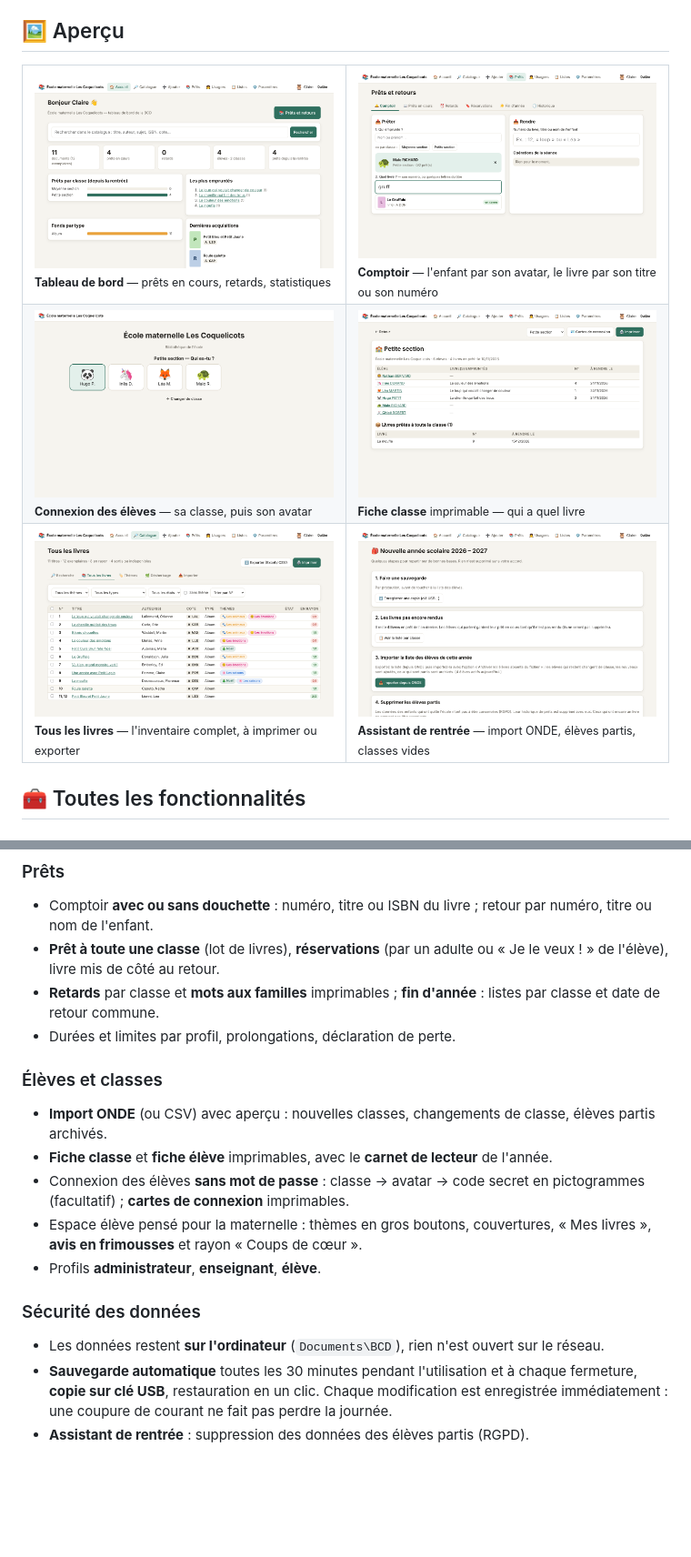
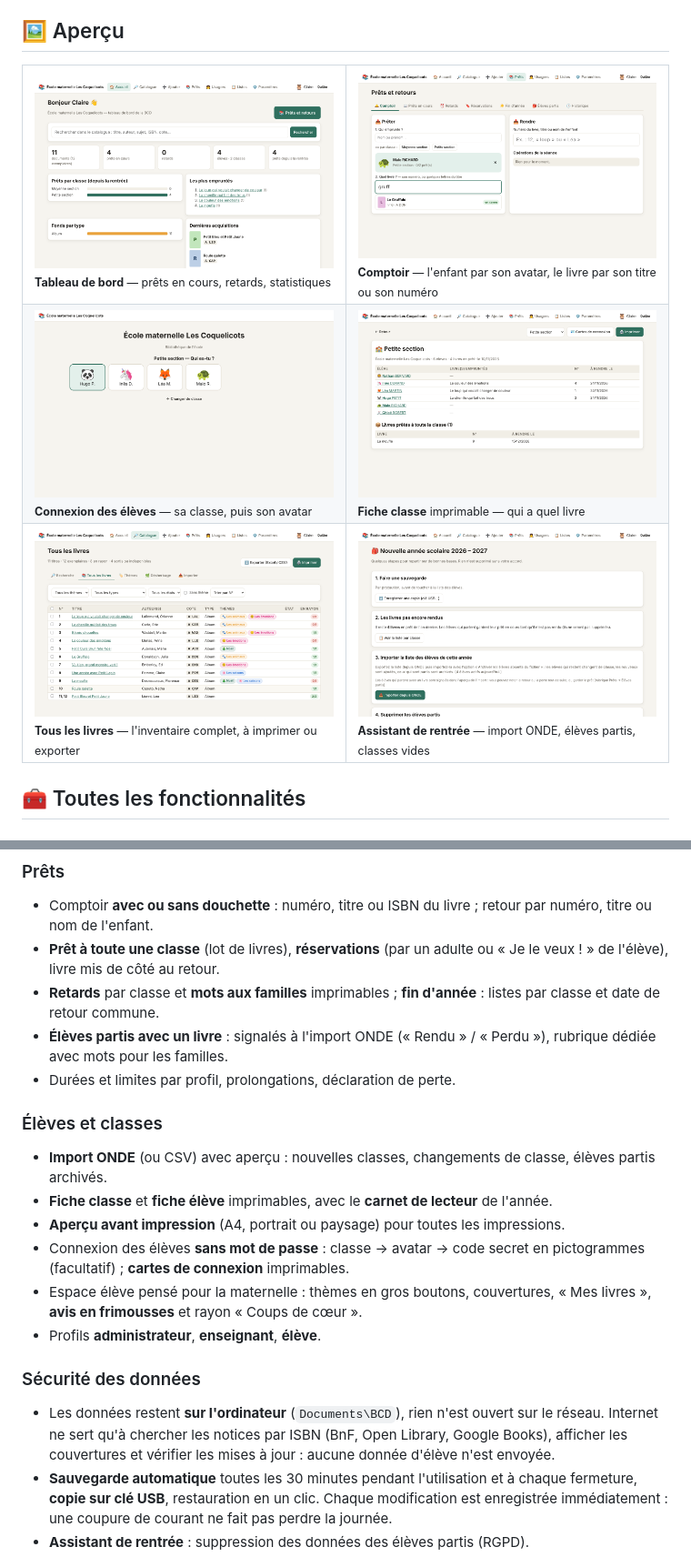
Before and after one commit to Ariaka10/Bcd, a Markdown page: README.md, 2 parts joined by grey strips. Shown at 91% size. Drawn GitHub-style; pictures changed too: docs/captures/comptoir.png, docs/captures/rentree.png; blank space fills up the shorter version.

```diff
--- a/README.md
+++ b/README.md
@@ -72,11 +72,13 @@ Au premier lancement, l'application demande le nom de l'école et crée le compt
 - **Prêt à toute une classe** (lot de livres), **réservations** (par un adulte ou « Je le veux ! » de l'élève),
   livre mis de côté au retour.
 - **Retards** par classe et **mots aux familles** imprimables ; **fin d'année** : listes par classe et date de retour commune.
+- **Élèves partis avec un livre** : signalés à l'import ONDE (« Rendu » / « Perdu »), rubrique dédiée avec mots pour les familles.
 - Durées et limites par profil, prolongations, déclaration de perte.
 
 ### Élèves et classes
 - **Import ONDE** (ou CSV) avec aperçu : nouvelles classes, changements de classe, élèves partis archivés.
 - **Fiche classe** et **fiche élève** imprimables, avec le **carnet de lecteur** de l'année.
+- **Aperçu avant impression** (A4, portrait ou paysage) pour toutes les impressions.
 - Connexion des élèves **sans mot de passe** : classe → avatar → code secret en pictogrammes (facultatif) ;
   **cartes de connexion** imprimables.
 - Espace élève pensé pour la maternelle : thèmes en gros boutons, couvertures, « Mes livres »,
@@ -85,6 +87,8 @@ Au premier lancement, l'application demande le nom de l'école et crée le compt
 
 ### Sécurité des données
 - Les données restent **sur l'ordinateur** (`Documents\BCD`), rien n'est ouvert sur le réseau.
+  Internet ne sert qu'à chercher les notices par ISBN (BnF, Open Library, Google Books), afficher les couvertures
+  et vérifier les mises à jour : aucune donnée d'élève n'est envoyée.
 - **Sauvegarde automatique** toutes les 30 minutes pendant l'utilisation et à chaque fermeture, **copie sur clé USB**,
   restauration en un clic. Chaque modification est enregistrée immédiatement : une coupure de courant ne fait pas perdre la journée.
 - **Assistant de rentrée** : suppression des données des élèves partis (RGPD).
```
Also changed, not shown: other parts of README.md (+1 -1 lines), CHANGELOG.md (+4 -0 lines), 4 other files.
